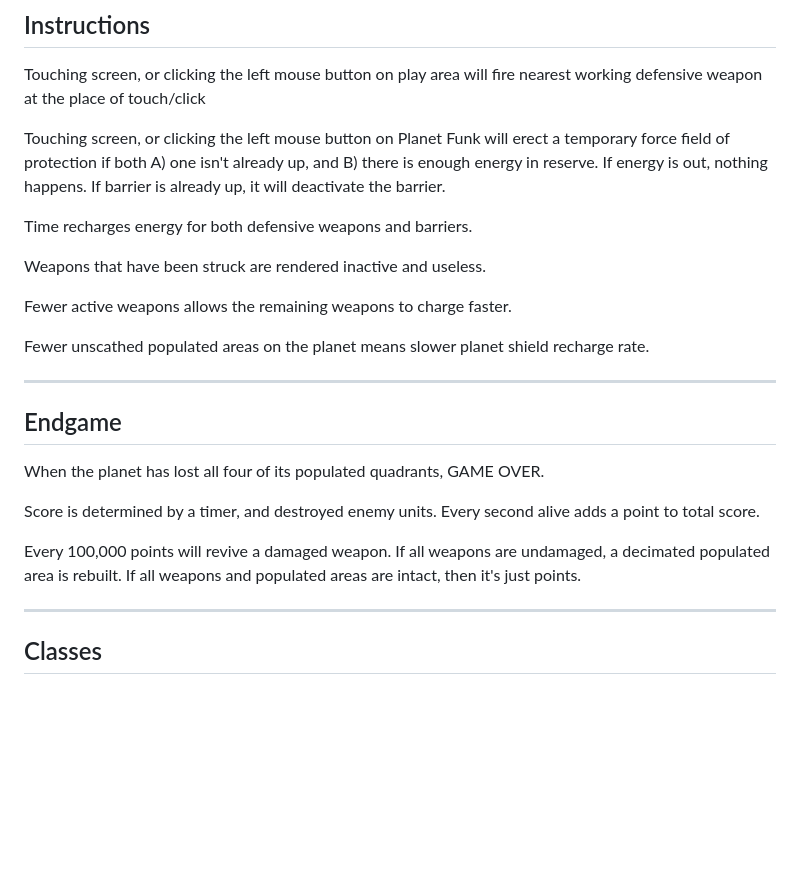
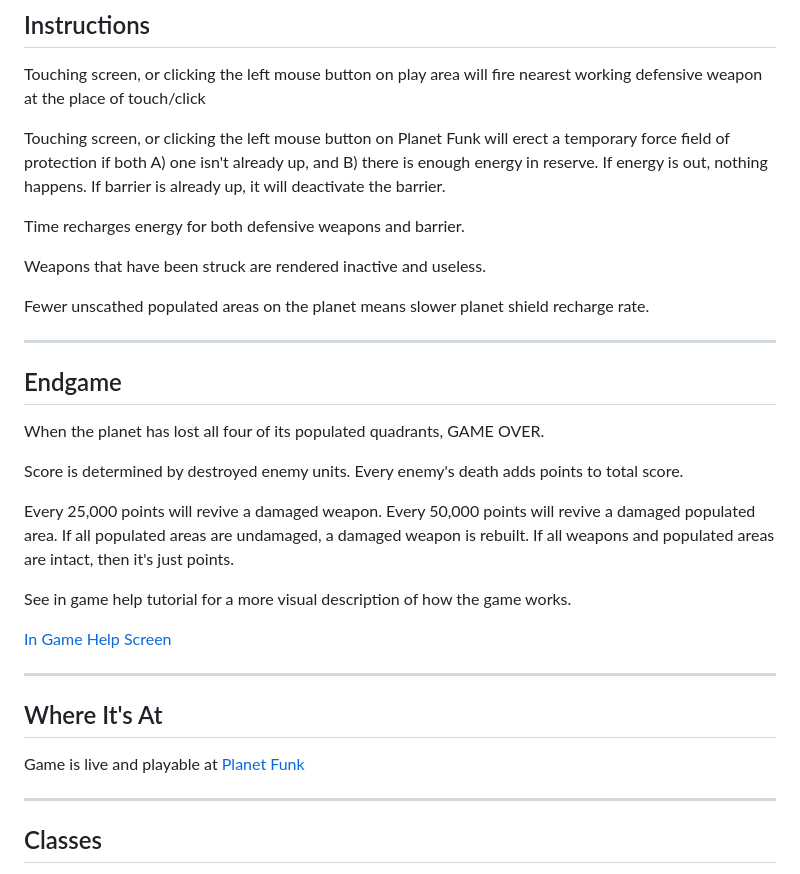
Before and after one commit to WilliamRADFunk/planet-funk, a Markdown page: README.md, the part around the change. Rendered like a GitHub page; blank space fills up the shorter version.

```diff
--- a/README.md
+++ b/README.md
@@ -17,11 +17,9 @@ Touching screen, or clicking the left mouse button on play area will fire neares
 
 Touching screen, or clicking the left mouse button on Planet Funk will erect a temporary force field of protection if both A) one isn't already up, and B) there is enough energy in reserve. If energy is out, nothing happens. If barrier is already up, it will deactivate the barrier.</br></br>
 
-Time recharges energy for both defensive weapons and barriers.</br></br>
+Time recharges energy for both defensive weapons and barrier.</br></br>
 
 Weapons that have been struck are rendered inactive and useless.</br></br>
-
-Fewer active weapons allows the remaining weapons to charge faster.</br></br>
 
 Fewer unscathed populated areas on the planet means slower planet shield recharge rate.</br></br>
 
@@ -31,9 +29,19 @@ Fewer unscathed populated areas on the planet means slower planet shield recharg
 
 When the planet has lost all four of its populated quadrants, GAME OVER.</br></br>
 
-Score is determined by a timer, and destroyed enemy units. Every second alive adds a point to total score.</br></br>
+Score is determined by destroyed enemy units. Every enemy's death adds points to total score.</br></br>
 
-Every 100,000 points will revive a damaged weapon. If all weapons are undamaged, a decimated populated area is rebuilt. If all weapons and populated areas are intact, then it's just points.</br></br>
+Every 25,000 points will revive a damaged weapon. Every 50,000 points will revive a damaged populated area. If all populated areas are undamaged, a damaged weapon is rebuilt. If all weapons and populated areas are intact, then it's just points.</br></br>
+
+See in game help tutorial for a more visual description of how the game works.</br></br>
+
+[In Game Help Screen](src/assets/images/help-screen.jpg)
+
+***
+
+## Where It's At
+
+Game is live and playable at [Planet Funk](https://tenacious-teal.itch.io/planet-funk)
 
 ***
 
```
Also changed, not shown: src/assets/images/help-screen.jpg (added).
